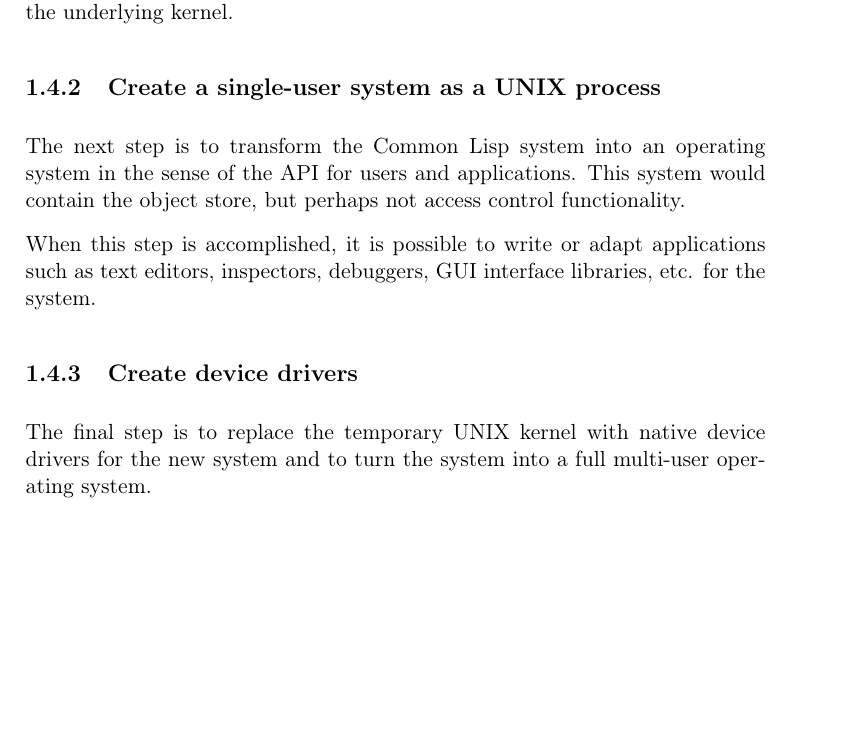
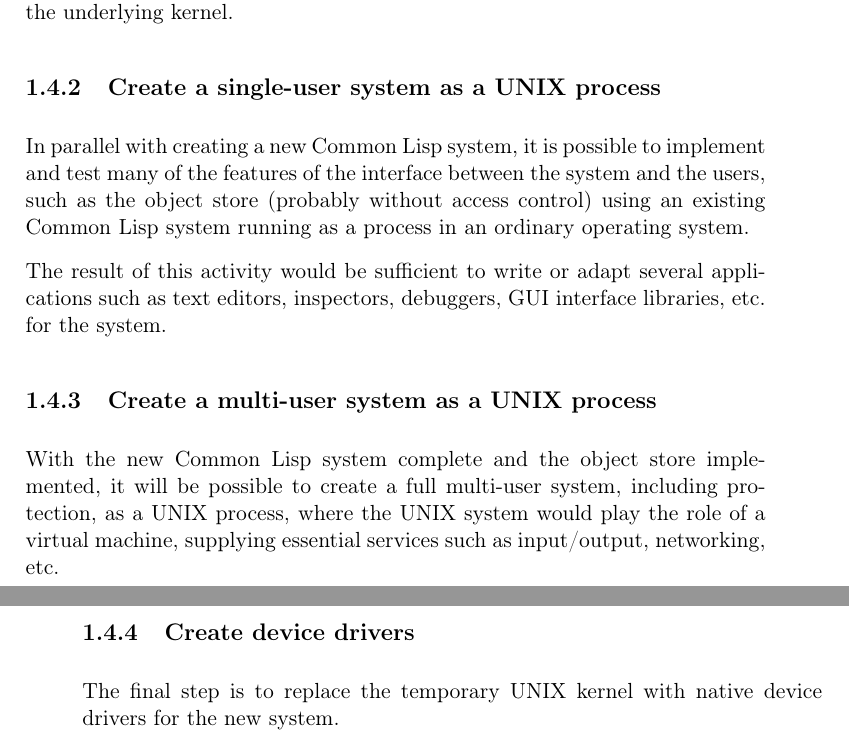
Before and after one commit to robert-strandh/LispOS, a LaTeX book (Documentation/lispos.tex, which reads Documentation/chap-intro.tex): part of page 12 of 23 before the commit and two parts of pages 12 and 13 of 25 after it, the two joined at a grey line, cut so that both start at the same text, the shorter picture padded with empty space. Compiled offline with pdfLaTeX.

Commit message:
More minor bug fixes and improvements.

```diff
--- a/Documentation/chap-intro.tex
+++ b/Documentation/chap-intro.tex
@@ -296,3 +292,0 @@ multiple environments, and it should be available on 64-bit
-platforms.  Preferably, this system should use as little C code as
-possible and interact directly with the system calls of the
-underlying kernel.
@@ -299,17 +296,28 @@ underlying kernel.
+Preferably, this system should use as little \clanguage{} code as
+possible and interact directly with the system calls of the underlying
+kernel.
 
 \subsection{Create a single-user system as a \unix{} process}
 
-The next step is to transform the Common Lisp system into an
-operating system in the sense of the API for users and
-applications.  This system would contain the object store, but
-perhaps not access control functionality.
+In parallel with creating a new \cl{} system, it is possible to
+implement and test many of the features of the interface between the
+system and the users, such as the object store (probably without
+access control) using an existing \cl{} system running as a process in
+an ordinary operating system.
 
-When this step is accomplished, it is possible to write or adapt
-applications such as text editors, inspectors, debuggers, GUI
+The result of this activity would be sufficient to write or adapt
+several applications such as text editors, inspectors, debuggers, GUI
 interface libraries, etc. for the system.
+
+\subsection{Create a multi-user system as a \unix{} process}
+
+With the new \cl{} system complete and the object store implemented,
+it will be possible to create a full multi-user system, including
+protection, as a \unix{} process, where the \unix{} system would play
+the role of a virtual machine, supplying essential services such as
+input/output, networking, etc.
 
 \subsection{Create device drivers}
 
 The final step is to replace the temporary \unix{} kernel with native
-device drivers for the new system and to turn the system into a full
-multi-user operating system.
+device drivers for the new system.
```
Also changed, not shown: Documentation/chap-environments.tex (+2 -2 lines), Documentation/chap-object-store.tex (+2 -2 lines), Documentation/chap-protection.tex (+7 -8 lines), Documentation/chap-intro.tex (12 more changed lines).
